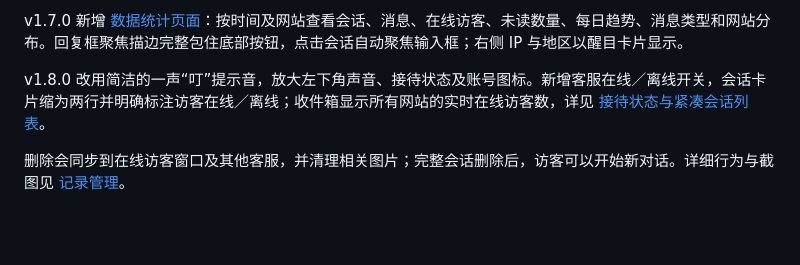
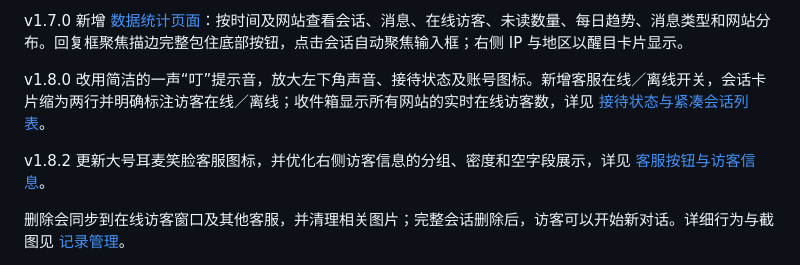
Before and after one commit to hainiu6/kivo, a Markdown page: README.md, the part around the change. Drawn GitHub-style; blank space fills up the shorter version.

Commit message:
Refresh support launcher icon and compact visitor inspector

```diff
--- a/README.md
+++ b/README.md
@@ -97,6 +97,8 @@ v1.6.0 改为更响亮的四音提醒，管理员登录保持 30 天，刷新恢
 v1.7.0 新增 [数据统计页面](docs/statistics.md)：按时间及网站查看会话、消息、在线访客、未读数量、每日趋势、消息类型和网站分布。回复框聚焦描边完整包住底部按钮，点击会话自动聚焦输入框；右侧 IP 与地区以醒目卡片显示。
 
 v1.8.0 改用简洁的一声“叮”提示音，放大左下角声音、接待状态及账号图标。新增客服在线／离线开关，会话卡片缩为两行并明确标注访客在线／离线；收件箱显示所有网站的实时在线访客数，详见 [接待状态与紧凑会话列表](docs/support-presence.md)。
+
+v1.8.2 更新大号耳麦笑脸客服图标，并优化右侧访客信息的分组、密度和空字段展示，详见 [客服按钮与访客信息](docs/visitor-inspector.md)。
 
 删除会同步到在线访客窗口及其他客服，并清理相关图片；完整会话删除后，访客可以开始新对话。详细行为与截图见 [记录管理](docs/history-management.md)。
 
```
Also changed, not shown: docs/visitor-inspector.md (added, +27 -0 lines), docs/support-launcher.jpg (added), docs/visitor-inspector.jpg (added), 7 other files.
